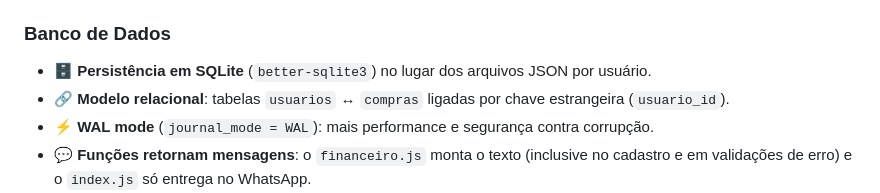
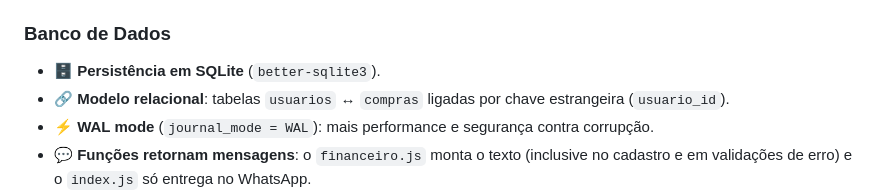
Before and after one commit to Mephisto-G/BotFinancas, a Markdown page: README.md, the part around the change. Drawn GitHub-style.

Commit message:
Update database persistence details in README
Removed mention of JSON files and clarified SQLite usage.

```diff
--- a/README.md
+++ b/README.md
@@ -42,7 +42,7 @@ Bot pessoal de finanças que roda no **WhatsApp** (ideal para **Raspberry Pi**):
 - 🛟 **Modo manual de segurança**: se a IA falhar/não existir, use comandos com `|`.
 
 ### Banco de Dados
-- 🗄️ **Persistência em SQLite** (`better-sqlite3`) no lugar dos arquivos JSON por usuário.
+- 🗄️ **Persistência em SQLite** (`better-sqlite3`).
 - 🔗 **Modelo relacional**: tabelas `usuarios` ↔ `compras` ligadas por chave estrangeira (`usuario_id`).
 - ⚡ **WAL mode** (`journal_mode = WAL`): mais performance e segurança contra corrupção.
 - 💬 **Funções retornam mensagens**: o `financeiro.js` monta o texto (inclusive no cadastro e em validações de erro) e o `index.js` só entrega no WhatsApp.
```
